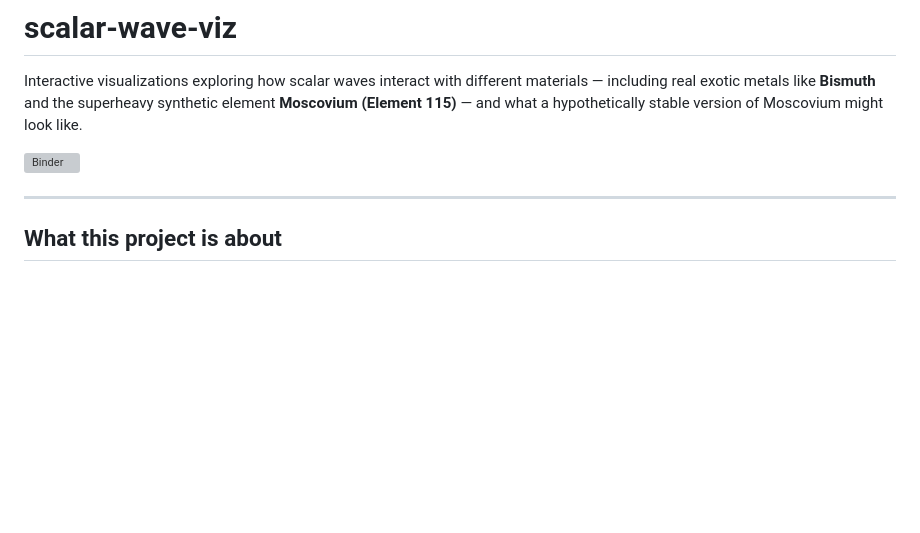
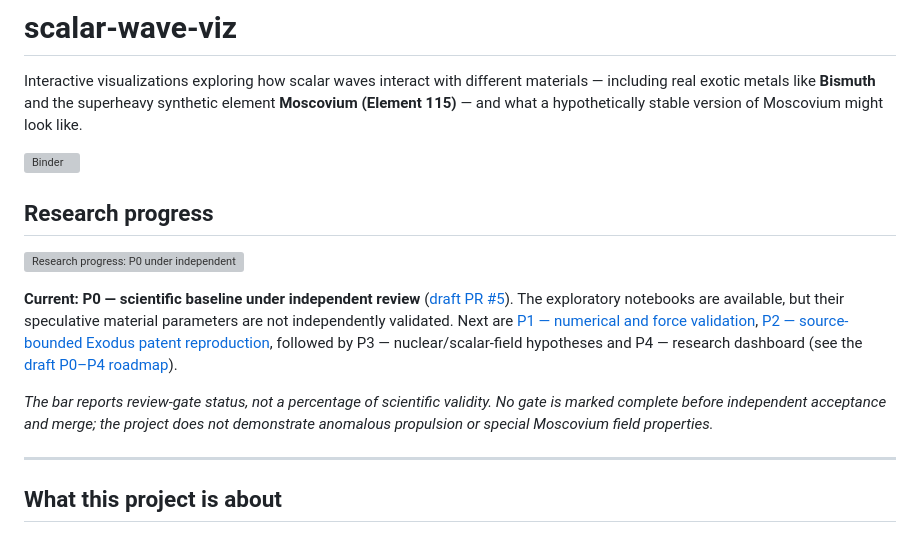
Before and after one commit to aguacatero/scalar-wave-viz, a Markdown page: README.md, the part around the change. Drawn GitHub-style; blank space fills up the shorter version; grey boxes are pictures that could not be loaded.

Commit message:
docs: show scientific research-gate progress in README

```diff
--- a/README.md
+++ b/README.md
@@ -3,6 +3,14 @@
 Interactive visualizations exploring how scalar waves interact with different materials — including real exotic metals like **Bismuth** and the superheavy synthetic element **Moscovium (Element 115)** — and what a hypothetically stable version of Moscovium might look like.
 
 [![Binder](https://mybinder.org/badge_logo.svg)](https://mybinder.org/v2/gh/aguacatero/scalar-wave-viz/HEAD?filepath=wave_3d.ipynb)
+
+## Research progress
+
+![Research progress: P0 under independent review; P1–P4 pending; 0 of 5 research gates accepted](assets/research-progress.svg)
+
+**Current: P0 — scientific baseline under independent review** ([draft PR #5](https://github.com/aguacatero/scalar-wave-viz/pull/5)). The exploratory notebooks are available, but their speculative material parameters are not independently validated. Next are [P1 — numerical and force validation](https://github.com/aguacatero/scalar-wave-viz/issues/6), [P2 — source-bounded Exodus patent reproduction](https://github.com/aguacatero/scalar-wave-viz/issues/7), followed by P3 — nuclear/scalar-field hypotheses and P4 — research dashboard (see the [draft P0–P4 roadmap](https://github.com/aguacatero/scalar-wave-viz/pull/5/files)).
+
+*The bar reports review-gate status, not a percentage of scientific validity. No gate is marked complete before independent acceptance and merge; the project does not demonstrate anomalous propulsion or special Moscovium field properties.*
 
 ---
 
```
